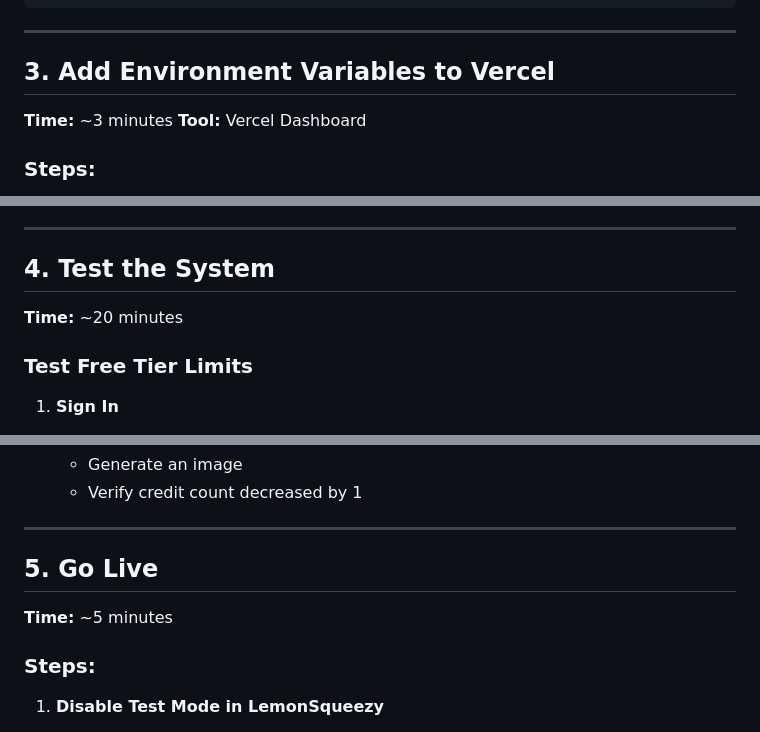
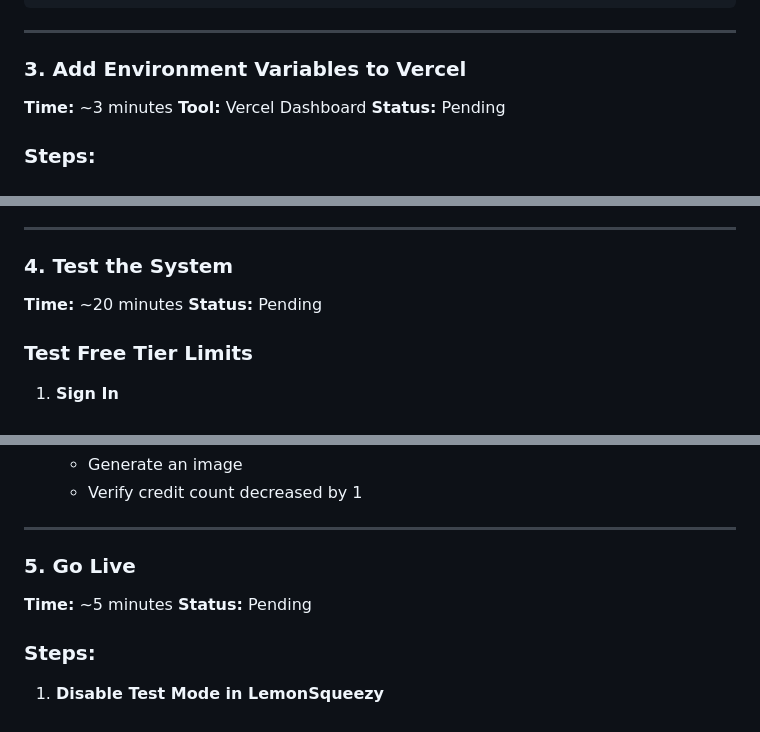
Before and after one commit to ryadovoys/mindcomplete, a Markdown page: plans/plan-subscription-setup-2026-01-10.md, 3 parts joined by grey strips. Drawn GitHub-style.

```diff
--- a/plans/plan-subscription-setup-2026-01-10.md
+++ b/plans/plan-subscription-setup-2026-01-10.md
@@ -125,10 +139,11 @@ LEMON_CREDITS_VARIANT_ID=67891
 
 ---
 
-## 3. Add Environment Variables to Vercel
+### 3. Add Environment Variables to Vercel
 
 **Time:** ~3 minutes
 **Tool:** Vercel Dashboard
+**Status:** Pending
 
 ### Steps:
 
@@ -144,9 +159,10 @@ LEMON_CREDITS_VARIANT_ID=67891
 
 ---
 
-## 4. Test the System
+### 4. Test the System
 
 **Time:** ~20 minutes
+**Status:** Pending
 
 ### Test Free Tier Limits
 
@@ -229,9 +245,10 @@ LEMON_CREDITS_VARIANT_ID=67891
 
 ---
 
-## 5. Go Live
+### 5. Go Live
 
 **Time:** ~5 minutes
+**Status:** Pending
 
 ### Steps:
 
```
Also changed, not shown: other parts of plans/plan-subscription-setup-2026-01-10.md (+36 -13 lines).
